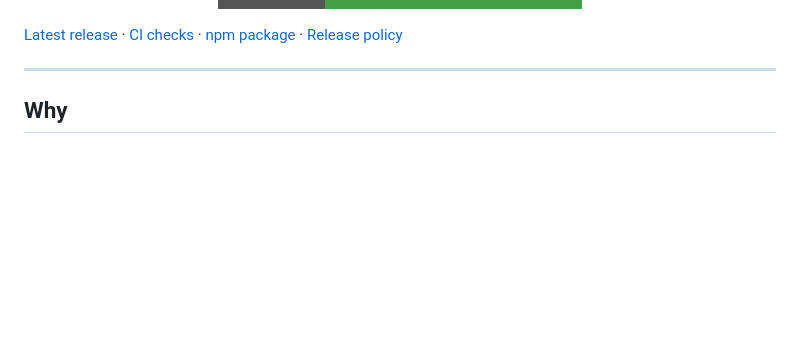
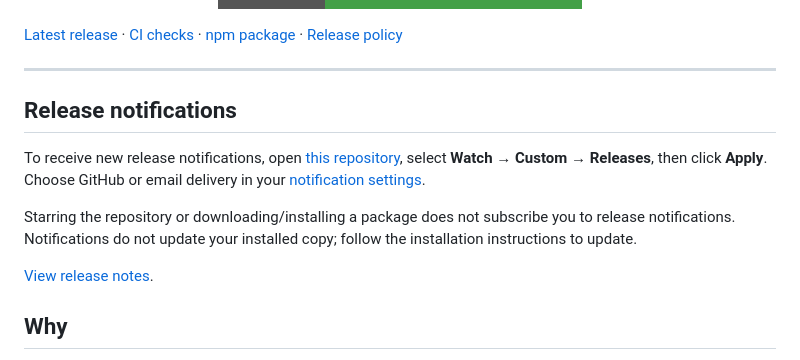
Before and after one commit to buidangminh23/spacing-skill, a Markdown page: README.md, the part around the change. Drawn GitHub-style; badges without logos; blank space fills up the shorter version.

Commit message:
docs: explain how to subscribe to release notifications (#5)

```diff
--- a/README.md
+++ b/README.md
@@ -19,6 +19,14 @@
 [Latest release](https://github.com/buidangminh23/spacing-skill/releases/latest) · [CI checks](https://github.com/buidangminh23/spacing-skill/actions/workflows/ci.yml) · [npm package](https://www.npmjs.com/package/@minhspark/spacing-skill) · [Release policy](CONTRIBUTING.md#releasing)
 
 ---
+
+## Release notifications
+
+To receive new release notifications, open [this repository](https://github.com/buidangminh23/spacing-skill), select **Watch → Custom → Releases**, then click **Apply**. Choose GitHub or email delivery in your [notification settings](https://github.com/settings/notifications).
+
+Starring the repository or downloading/installing a package does not subscribe you to release notifications. Notifications do not update your installed copy; follow the installation instructions to update.
+
+[View release notes](https://github.com/buidangminh23/spacing-skill/releases).
 
 ## Why
 
```
